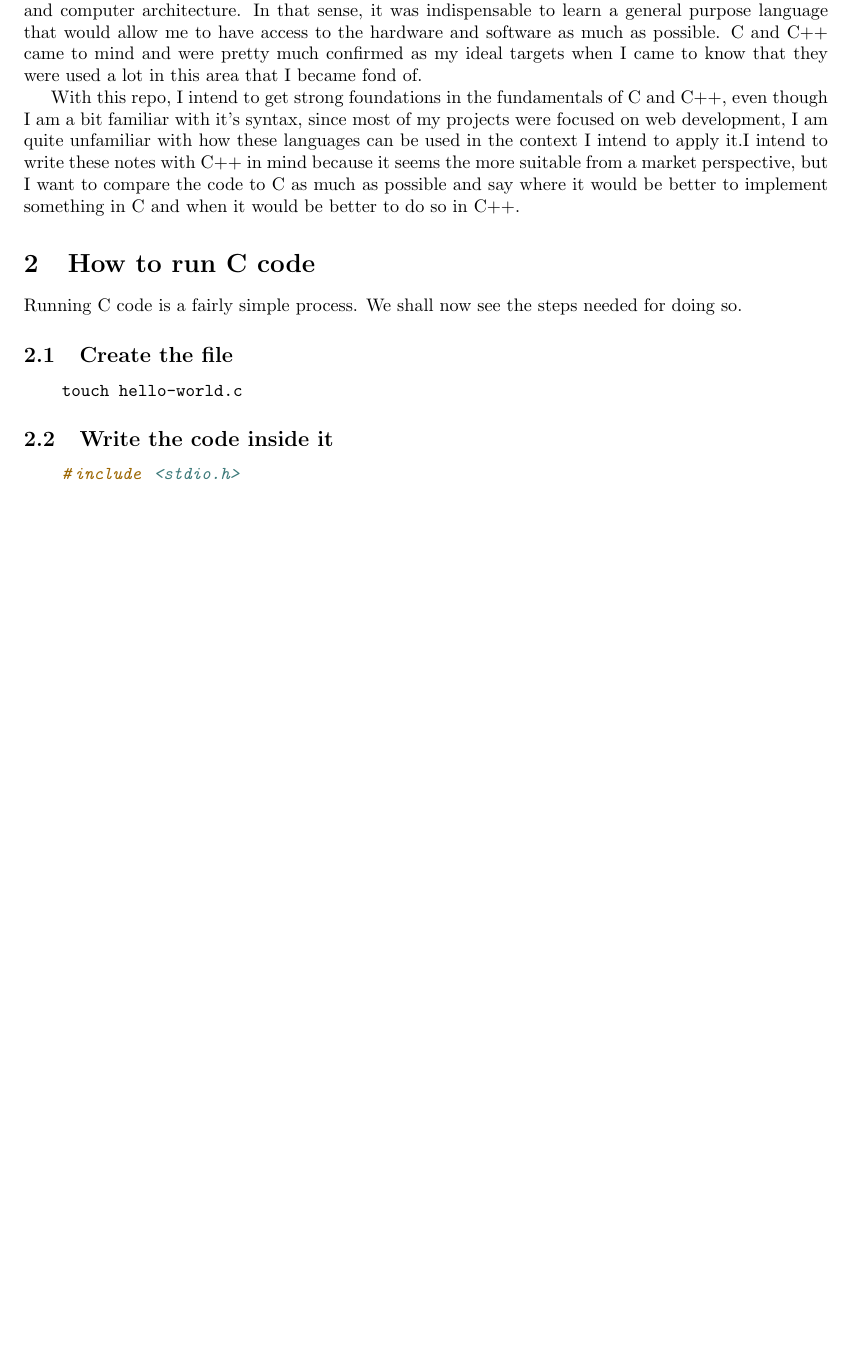
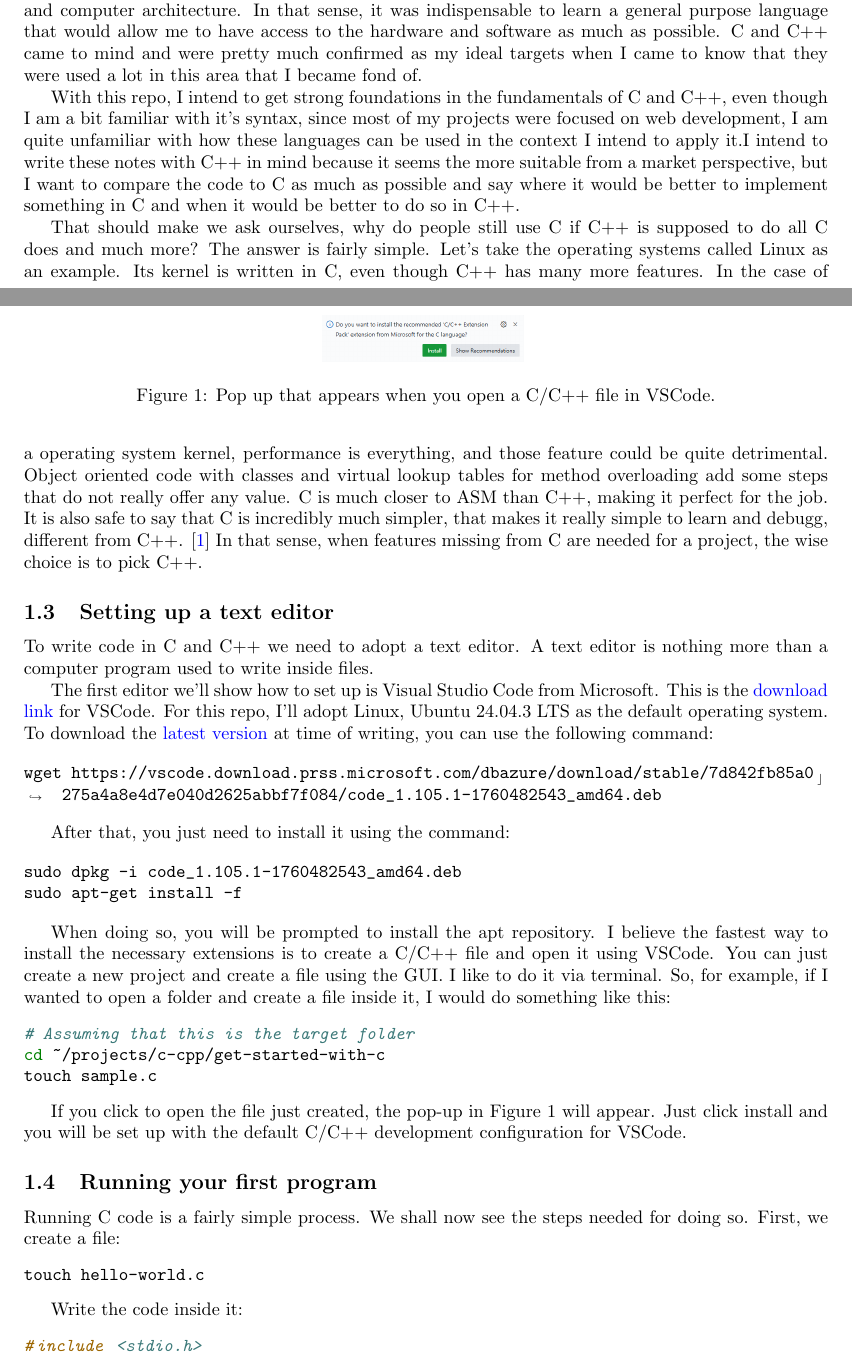
Before and after one commit to delellisc/get-started-with-c, a LaTeX document (main.tex): part of page 2 of 3 before the commit and two parts of pages 1 and 2 of 3 after it, the two joined at a grey line, cut so that both start at the same text, the shorter picture padded with empty space. Compiled offline with pdfLaTeX.

Commit message:
Writing about text editors. Still need to take a look at the quotes not converting to markdown.

```diff
--- a/main.tex
+++ b/main.tex
@@ -41,21 +39,57 @@ Some other features introduced by C++ were:
 
 \say{[...] declarations as statements, function-like casts, new/delete, bool, reference types, const, inline functions, default arguments, function overloading, namespaces, classes (including all class-related features such as inheritance, member functions, virtual functions, abstract classes, and constructors), operator overloading, templates, the :: operator, exception handling, run-time type identification, and more type checking in several cases}\cite{wikibooks_cpp}
 
+% -----|-----|-----|-----|-----|-----|-----|-----|-----|-----
+
 \subsection{Why use C/C++}
 
 After some thought, I figured that I wanted to work with ML hardware, algorithm optimization, GPU development and signal processing. Such areas need a strong understanding of math, programming and computer architecture. In that sense, it was indispensable to learn a general purpose language that would allow me to have access to the hardware and software as much as possible. C and C++ came to mind and were pretty much confirmed as my ideal targets when I came to know that they were used a lot in this area that I became fond of.
 
 With this repo, I intend to get strong foundations in the fundamentals of C and C++, even though I am a bit familiar with it's syntax, since most of my projects were focused on web development, I am quite unfamiliar with how these languages can be used in the context I intend to apply it.I intend to write these notes with C++ in mind because it seems the more suitable from a market perspective, but I want to compare the code to C as much as possible and say where it would be better to implement something in C and when it would be better to do so in C++.
 
-\section{How to run C code}
-Running C code is a fairly simple process. We shall now see the steps needed for doing so.
+That should make we ask ourselves, why do people still use C if C++ is supposed to do all C does and much more? The answer is fairly simple. Let's take the operating systems called Linux as an example. Its kernel is written in C, even though C++ has many more features. In the case of a operating system kernel, performance is everything, and those feature could be quite detrimental. Object oriented code with classes and virtual lookup tables for method overloading add some steps that do not really offer any value. C is much closer to ASM than C++, making it perfect for the job. It is also safe to say that C is incredibly much simpler, that makes it really simple to learn and debugg, different from C++. \cite{CaptainAwesomePants2021} In that sense, when features missing from C are needed for a project, the wise choice is to pick C++.
 
-\subsection{Create the file}
+% -----|-----|-----|-----|-----|-----|-----|-----|-----|-----
+
+\subsection{Setting up a text editor}
+To write code in C and C++ we need to adopt a text editor. A text editor is nothing more than a computer program used to write inside files.
+
+The first editor we'll show how to set up is Visual Studio Code from Microsoft. This is the \href{https://code.visualstudio.com/download}{download link} for VSCode. For this repo, I'll adopt Linux, Ubuntu 24.04.3 LTS as the default operating system. To download the \href{https://go.microsoft.com/fwlink/?LinkID=760868}{latest version} at time of writing, you can use the following command:
+
+\begin{minted}[breaklines, breakanywhere]{bash}
+wget https://vscode.download.prss.microsoft.com/dbazure/download/stable/7d842fb85a0275a4a8e4d7e040d2625abbf7f084/code_1.105.1-1760482543_amd64.deb
+\end{minted}
+
+After that, you just need to install it using the command:
+
+\begin{minted}{bash}
+sudo dpkg -i code_1.105.1-1760482543_amd64.deb
+sudo apt-get install -f
+\end{minted}
+
+When doing so, you will be prompted to install the apt repository. I believe the fastest way to install the necessary extensions is to create a C/C++ file and open it using VSCode. You can just create a new project and create a file using the GUI. I like to do it via terminal. So, for example, if I wanted to open a folder and create a file inside it, I would do something like this:
+\begin{minted}{bash}
+# Assuming that this is the target folder
+cd ~/projects/c-cpp/get-started-with-c
+touch sample.c
+\end{minted}
+
+If you click to open the file just created, the pop-up in Figure 1 will appear. Just click install and you will be set up with the default C/C++ development configuration for VSCode.
+\begin{figure}
+\centering
+\includegraphics[width=0.25\linewidth]{./images/c-cpp-extension-popup.png}
+\caption{\label{fig:extension-popup}Pop up that appears when you open a C/C++ file in VSCode.}
+\end{figure}
+
+% -----|-----|-----|-----|-----|-----|-----|-----|-----|-----
+
+\subsection{Running your first program}
+Running C code is a fairly simple process. We shall now see the steps needed for doing so. First, we create a file:
 \begin{minted}{bash}
 touch hello-world.c
 \end{minted}
 
-\subsection{Write the code inside it}
+Write the code inside it:
 \begin{minted}{c}
 #include <stdio.h>
 
```
Also changed, not shown: references.bib (+8 -0 lines), README.md, images/c-cpp-extension-popup.png (added), main.tex (35 more changed lines). Lines whose indentation alone changed are shown as unchanged.
